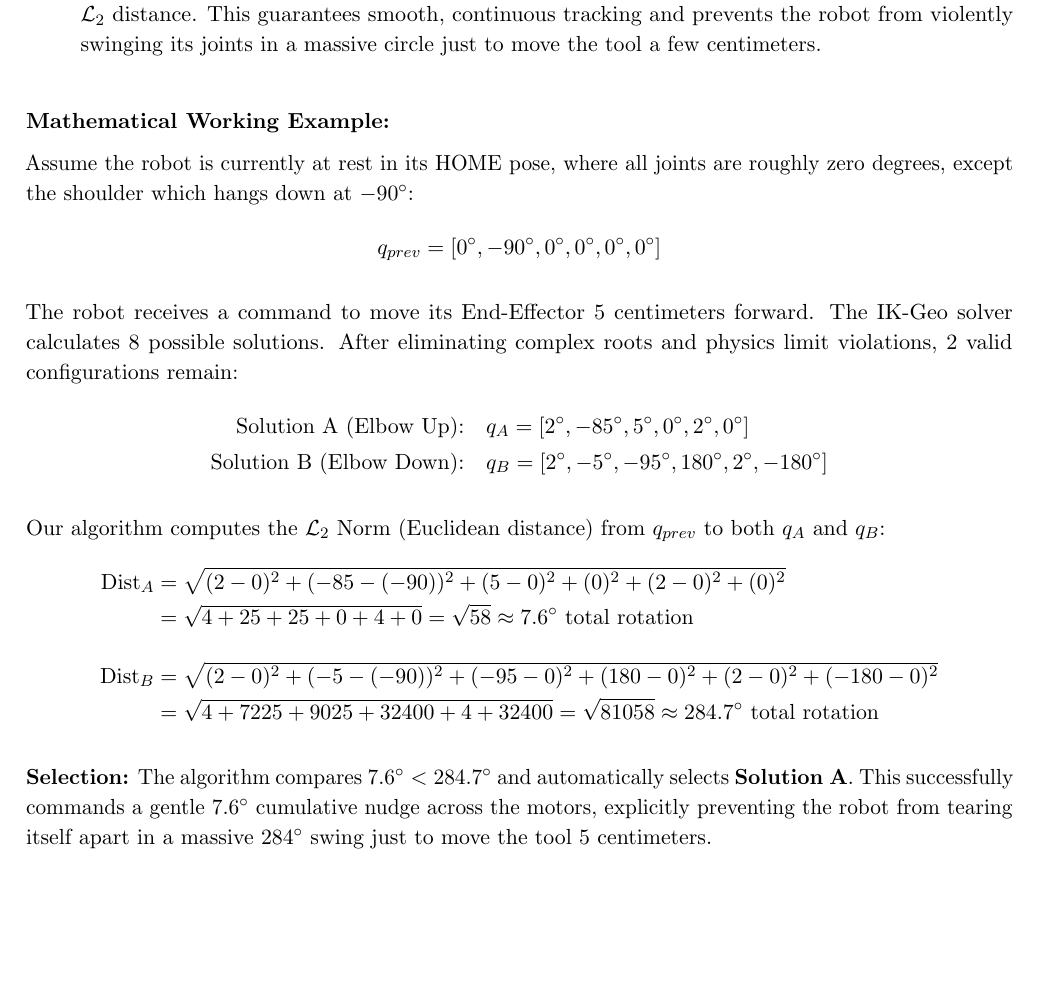
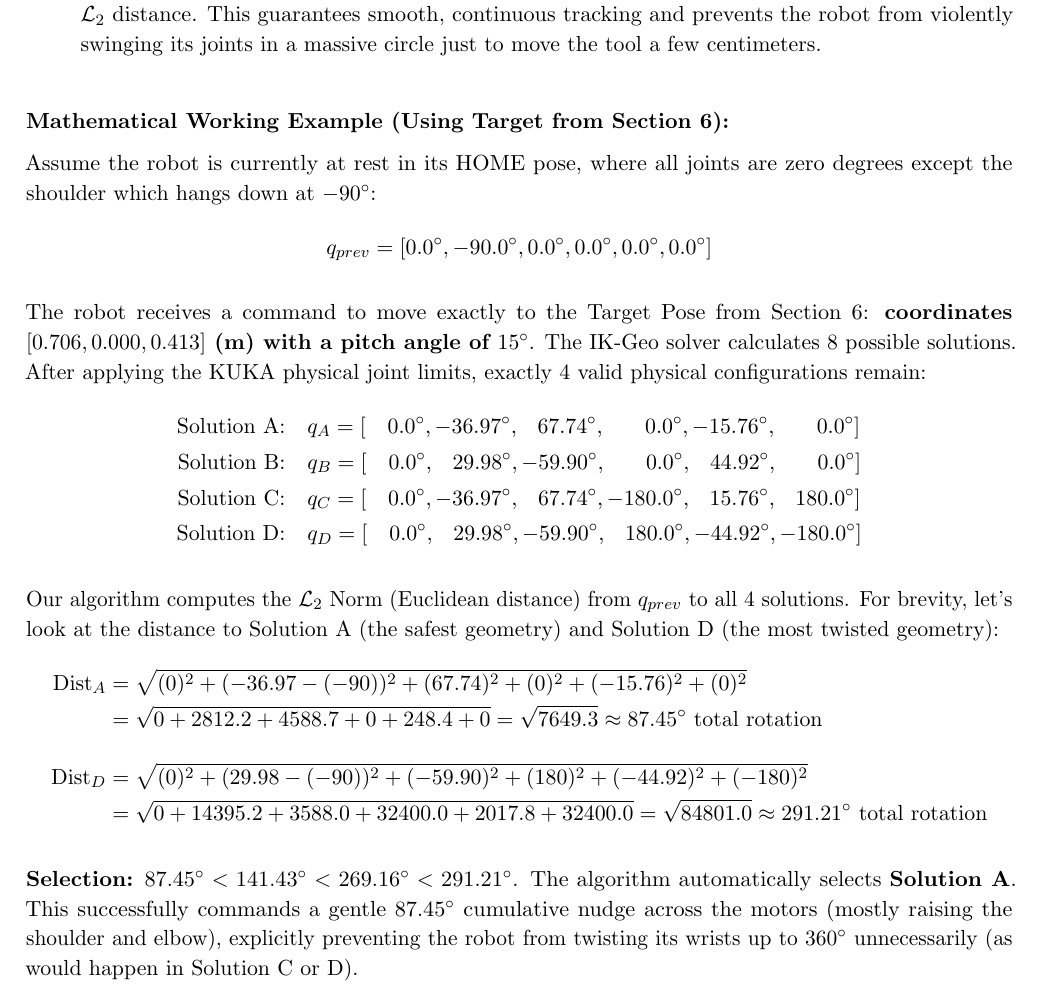
Before and after one commit to orionop/refuel-arm, a LaTeX document (report/trajectory_analysis_report.tex): part of page 11 of 11, cut so that both start at the same text, the shorter picture padded with empty space. Compiled offline with pdfLaTeX.

Commit message:
docs: add exact numerical step-by-step IK solution selection example

```diff
--- a/report/trajectory_analysis_report.tex
+++ b/report/trajectory_analysis_report.tex
@@ -398,27 +398,29 @@ Here is exactly how our custom selection pipeline whittles 8 mathematical roots
 \end{enumerate}
 
 \vspace{0.2cm}
-\textbf{Mathematical Working Example:}
+\textbf{Mathematical Working Example (Using Target from Section 6):}
 
-Assume the robot is currently at rest in its HOME pose, where all joints are roughly zero degrees, except the shoulder which hangs down at $-90^\circ$:
+Assume the robot is currently at rest in its HOME pose, where all joints are zero degrees except the shoulder which hangs down at $-90^\circ$:
 \begin{equation*}
-    q_{prev} = [0^\circ, -90^\circ, 0^\circ, 0^\circ, 0^\circ, 0^\circ]
+    q_{prev} = [0.0^\circ, -90.0^\circ, 0.0^\circ, 0.0^\circ, 0.0^\circ, 0.0^\circ]
 \end{equation*}
 
-The robot receives a command to move its End-Effector 5 centimeters forward. The IK-Geo solver calculates 8 possible solutions. After eliminating complex roots and physics limit violations, 2 valid configurations remain:
+The robot receives a command to move exactly to the Target Pose from Section 6: \textbf{coordinates $[0.706, 0.000, 0.413]$ (m) with a pitch angle of $15^\circ$}. The IK-Geo solver calculates 8 possible solutions. After applying the KUKA physical joint limits, exactly 4 valid physical configurations remain:
 \begin{align*}
-    \text{Solution A (Elbow Up):} \quad & q_A = [2^\circ, -85^\circ, 5^\circ, 0^\circ, 2^\circ, 0^\circ] \\
-    \text{Solution B (Elbow Down):} \quad & q_B = [2^\circ, -5^\circ, -95^\circ, 180^\circ, 2^\circ, -180^\circ]
+    \text{Solution A:} \quad & q_A = [\phantom{18}0.0^\circ, -36.97^\circ, \phantom{-}67.74^\circ, \phantom{-18}0.0^\circ, -15.76^\circ, \phantom{-18}0.0^\circ] \\
+    \text{Solution B:} \quad & q_B = [\phantom{18}0.0^\circ, \phantom{-}29.98^\circ, -59.90^\circ, \phantom{-18}0.0^\circ, \phantom{-}44.92^\circ, \phantom{-18}0.0^\circ] \\
+    \text{Solution C:} \quad & q_C = [\phantom{18}0.0^\circ, -36.97^\circ, \phantom{-}67.74^\circ, -180.0^\circ, \phantom{-}15.76^\circ, \phantom{-}180.0^\circ] \\
+    \text{Solution D:} \quad & q_D = [\phantom{18}0.0^\circ, \phantom{-}29.98^\circ, -59.90^\circ, \phantom{-}180.0^\circ, -44.92^\circ, -180.0^\circ]
 \end{align*}
 
-Our algorithm computes the $\mathcal{L}_2$ Norm (Euclidean distance) from $q_{prev}$ to both $q_A$ and $q_B$:
+Our algorithm computes the $\mathcal{L}_2$ Norm (Euclidean distance) from $q_{prev}$ to all 4 solutions. For brevity, let's look at the distance to Solution A (the safest geometry) and Solution D (the most twisted geometry):
 \begin{align*}
-    \text{Dist}_A &= \sqrt{ (2-0)^2 + (-85 - (-90))^2 + (5-0)^2 + (0)^2 + (2-0)^2 + (0)^2 } \\
-                  &= \sqrt{ 4 + 25 + 25 + 0 + 4 + 0 } = \sqrt{58} \approx 7.6^\circ \text{ total rotation} \\[10pt]
-    \text{Dist}_B &= \sqrt{ (2-0)^2 + (-5 - (-90))^2 + (-95-0)^2 + (180-0)^2 + (2-0)^2 + (-180-0)^2 } \\
-                  &= \sqrt{ 4 + 7225 + 9025 + 32400 + 4 + 32400 } = \sqrt{81058} \approx 284.7^\circ \text{ total rotation}
+    \text{Dist}_A &= \sqrt{ (0)^2 + (-36.97 - (-90))^2 + (67.74)^2 + (0)^2 + (-15.76)^2 + (0)^2 } \\
+                  &= \sqrt{ 0 + 2812.2 + 4588.7 + 0 + 248.4 + 0 } = \sqrt{7649.3} \approx 87.45^\circ \text{ total rotation} \\[10pt]
+    \text{Dist}_D &= \sqrt{ (0)^2 + (29.98 - (-90))^2 + (-59.90)^2 + (180)^2 + (-44.92)^2 + (-180)^2 } \\
+                  &= \sqrt{ 0 + 14395.2 + 3588.0 + 32400.0 + 2017.8 + 32400.0 } = \sqrt{84801.0} \approx 291.21^\circ \text{ total rotation}
 \end{align*}
 
-\textbf{Selection:} The algorithm compares $7.6^\circ < 284.7^\circ$ and automatically selects \textbf{Solution A}. This successfully commands a gentle $7.6^\circ$ cumulative nudge across the motors, explicitly preventing the robot from tearing itself apart in a massive $284^\circ$ swing just to move the tool 5 centimeters.
+\textbf{Selection:} $87.45^\circ < 141.43^\circ < 269.16^\circ < 291.21^\circ$. The algorithm automatically selects \textbf{Solution A}. This successfully commands a gentle $87.45^\circ$ cumulative nudge across the motors (mostly raising the shoulder and elbow), explicitly preventing the robot from twisting its wrists up to $360^\circ$ unnecessarily (as would happen in Solution C or D).
 
 \end{document}
```
Also changed, not shown: report/trajectory_analysis_report.pdf.
